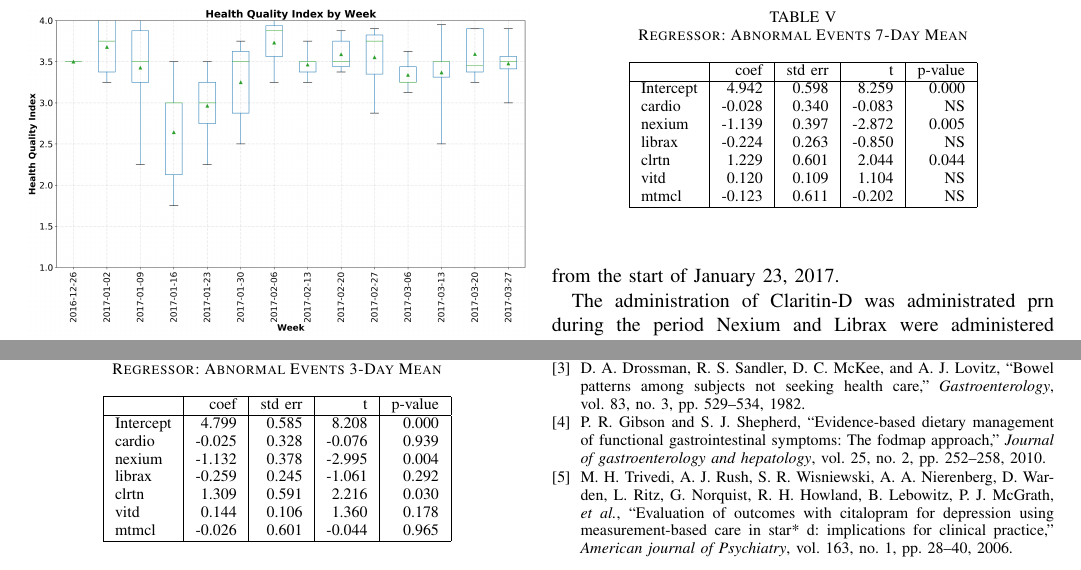
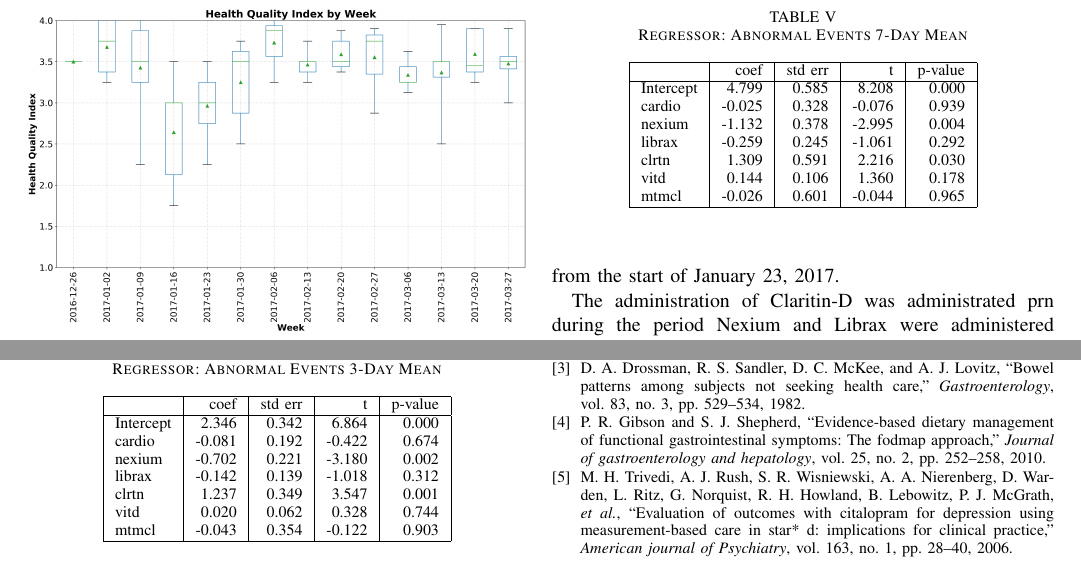
Before and after one commit to isaacgerg/health_analysis, a LaTeX paper (manuscript/Managing_IBS_Through_Lightweight_Tracking.tex): two parts of page 3 of 4, joined at a grey line, cut so that both start at the same text. Compiled offline with pdfLaTeX; a missing font is replaced by an installed copy or a similar font; a LaTeX package or settings file that is missing is left out.

Commit message:
fixed bug with table

```diff
--- a/manuscript/Managing_IBS_Through_Lightweight_Tracking.tex
+++ b/manuscript/Managing_IBS_Through_Lightweight_Tracking.tex
@@ -328,13 +328,13 @@ mtmcl & -0.065 & 0.072 & -0.896 & 0.373 \\
     \begin{tabular}{ | l | r | r | r | r |}
     \hline
      & coef & std err & t & p-value \\ \hline
-Intercept & 4.799 & 0.585 & 8.208 & 0.000 \\
-cardio & -0.025 & 0.328 & -0.076 & 0.939 \\
-nexium & -1.132 & 0.378 & -2.995 & 0.004 \\
-librax & -0.259 & 0.245 & -1.061 & 0.292 \\
-clrtn & 1.309 & 0.591 & 2.216 & 0.030 \\
-vitd & 0.144 & 0.106 & 1.360 & 0.178 \\
-mtmcl & -0.026 & 0.601 & -0.044 & 0.965 \\
+Intercept & 2.346 & 0.342 & 6.864 & 0.000 \\
+cardio & -0.081 & 0.192 & -0.422 & 0.674 \\
+nexium & -0.702 & 0.221 & -3.180 & 0.002 \\
+librax & -0.142 & 0.139 & -1.018 & 0.312 \\
+clrtn & 1.237 & 0.349 & 3.547 & 0.001 \\
+vitd & 0.020 & 0.062 & 0.328 & 0.744 \\
+mtmcl & -0.043 & 0.354 & -0.122 & 0.903 \\
     \hline
     \end{tabular}
 \end{center}
@@ -346,13 +346,13 @@ mtmcl & -0.026 & 0.601 & -0.044 & 0.965 \\
     \begin{tabular}{ | l | r | r | r | r |}
     \hline
      & coef & std err & t & p-value \\ \hline
-Intercept & 4.942 & 0.598 & 8.259 & 0.000 \\
-cardio & -0.028 & 0.340 & -0.083 & NS \\
-nexium & -1.139 & 0.397 & -2.872 & 0.005 \\
-librax & -0.224 & 0.263 & -0.850 & NS \\
-clrtn & 1.229 & 0.601 & 2.044 & 0.044 \\
-vitd & 0.120 & 0.109 & 1.104 & NS \\
-mtmcl & -0.123 & 0.611 & -0.202 & NS \\
+Intercept & 4.799 & 0.585 & 8.208 & 0.000 \\
+cardio & -0.025 & 0.328 & -0.076 & 0.939 \\
+nexium & -1.132 & 0.378 & -2.995 & 0.004 \\
+librax & -0.259 & 0.245 & -1.061 & 0.292 \\
+clrtn & 1.309 & 0.591 & 2.216 & 0.030 \\
+vitd & 0.144 & 0.106 & 1.360 & 0.178 \\
+mtmcl & -0.026 & 0.601 & -0.044 & 0.965 \\
     \hline
     \end{tabular}
 \end{center}
```
Also changed, not shown: manuscript/Managing_IBS_Through_Lightweight_Tracking.pdf, 2 other files.
